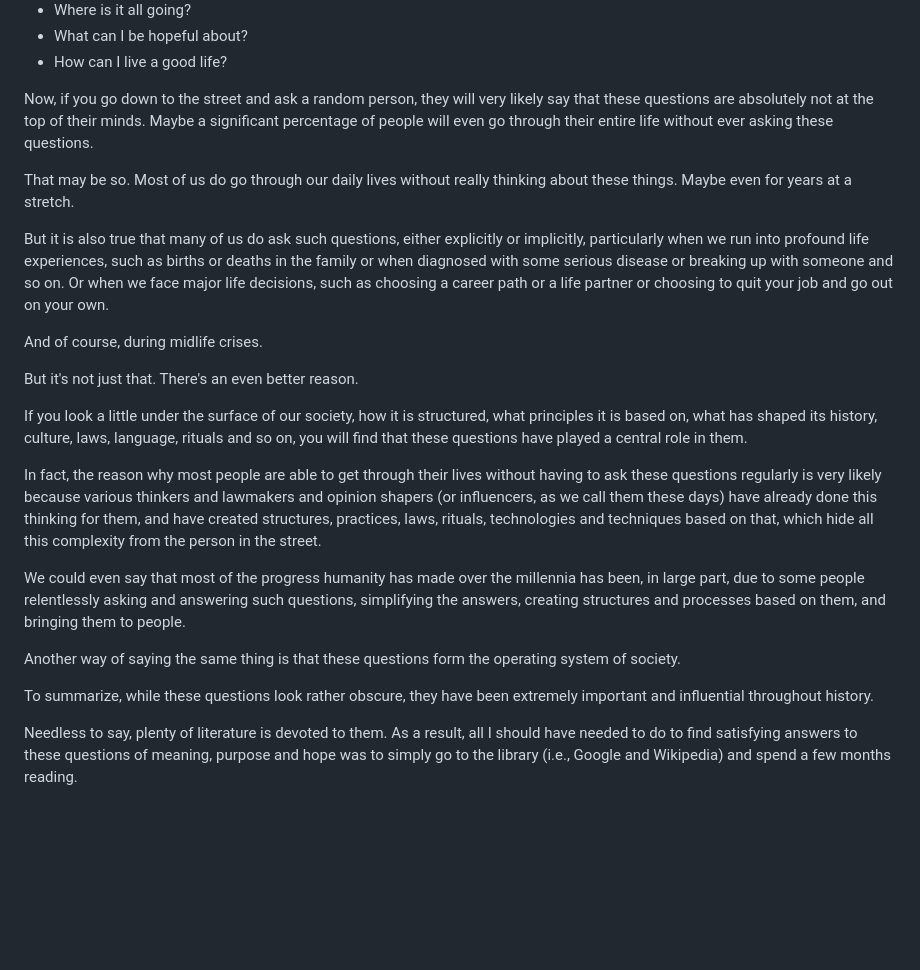
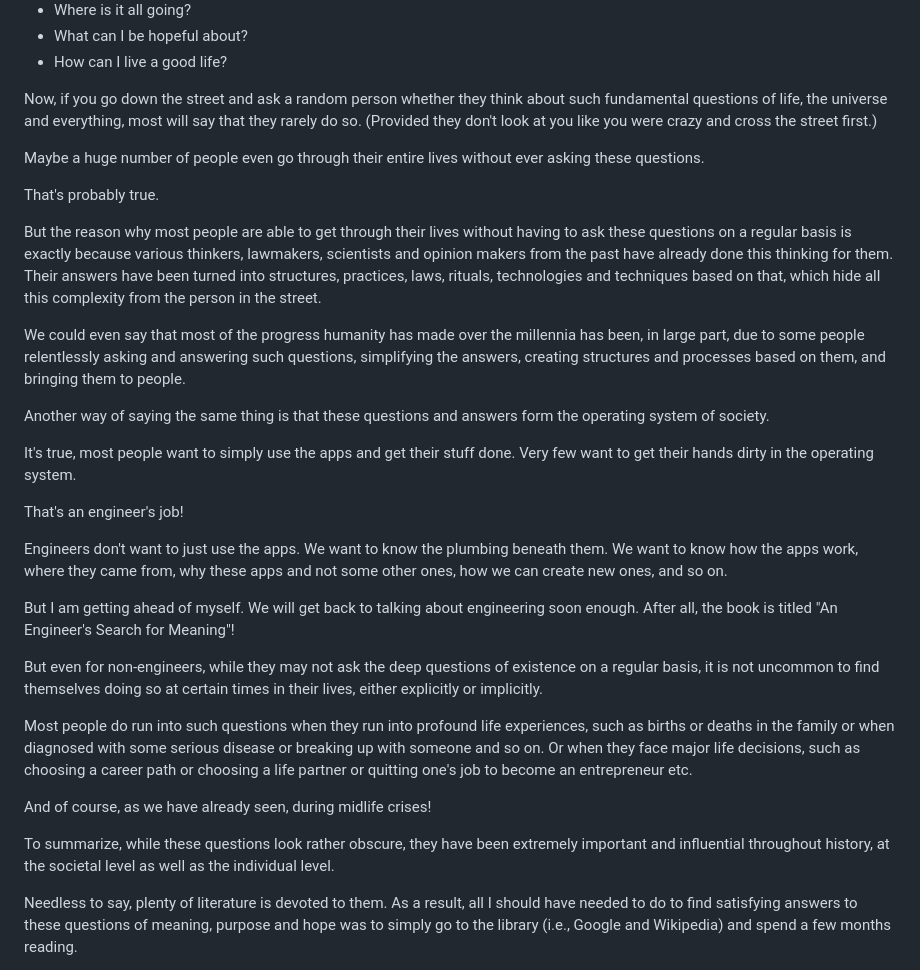
Before and after one commit to vinhub/lifevisor-book, a Markdown page: raw/02-premise.md, the part around one of its changes. Rendered like a GitHub page; blank space fills up the shorter version.

Commit message:
GITBOOK-206: No subject

```diff
--- a/raw/02-premise.md
+++ b/raw/02-premise.md
@@ -61,25 +63,33 @@ Since the dawn of time, in every corner of the world, scores of human beings hav
 * What can I be hopeful about?
 * How can I live a good life?
 
-Now, if you go down to the street and ask a random person, they will very likely say that these questions are absolutely not at the top of their minds. Maybe a significant percentage of people will even go through their entire life without ever asking these questions.
+Now, if you go down the street and ask a random person whether they think about such fundamental questions of life, the universe and everything, most will say that they rarely do so. (Provided they don't look at you like you were crazy and cross the street first.)
 
-That may be so. Most of us do go through our daily lives without really thinking about these things. Maybe even for years at a stretch.
+Maybe a huge number of people even go through their entire lives without ever asking these questions.
 
-But it is also true that many of us do ask such questions, either explicitly or implicitly, particularly when we run into profound life experiences, such as births or deaths in the family or when diagnosed with some serious disease or breaking up with someone and so on. Or when we face major life decisions, such as choosing a career path or a life partner or choosing to quit your job and go out on your own.
+That's probably true.
 
-And of course, during midlife crises.
-
-But it's not just that. There's an even better reason.
-
-If you look a little under the surface of our society, how it is structured, what principles it is based on, what has shaped its history, culture, laws, language, rituals and so on, you will find that these questions have played a central role in them.
-
-In fact, the reason why most people are able to get through their lives without having to ask these questions regularly is very likely because various thinkers and lawmakers and opinion shapers (or influencers, as we call them these days) have already done this thinking for them, and have created structures, practices, laws, rituals, technologies and techniques based on that, which hide all this complexity from the person in the street.
+But the reason why most people are able to get through their lives without having to ask these questions on a regular basis is exactly because various thinkers, lawmakers, scientists and opinion makers from the past have already done this thinking for them. Their answers have been turned into structures, practices, laws, rituals, technologies and techniques based on that, which hide all this complexity from the person in the street.
 
 We could even say that most of the progress humanity has made over the millennia has been, in large part, due to some people relentlessly asking and answering such questions, simplifying the answers, creating structures and processes based on them, and bringing them to people.
 
-Another way of saying the same thing is that these questions form the operating system of society.
+Another way of saying the same thing is that these questions and answers form the operating system of society.
 
-To summarize, while these questions look rather obscure, they have been extremely important and influential throughout history.
+It's true, most people want to simply use the apps and get their stuff done. Very few want to get their hands dirty in the operating system.&#x20;
+
+That's an engineer's job!&#x20;
+
+Engineers don't want to just use the apps. We want to know the plumbing beneath them. We want to know how the apps work, where they came from, why these apps and not some other ones, how we can create new ones, and so on.
+
+But I am getting ahead of myself. We will get back to talking about engineering soon enough. After all, the book is titled "An Engineer's Search for Meaning"!
+
+But even for non-engineers, while they may not ask the deep questions of existence on a regular basis, it is not uncommon to find themselves doing so at certain times in their lives, either explicitly or implicitly.
+
+Most people do run into such questions when they run into profound life experiences, such as births or deaths in the family or when diagnosed with some serious disease or breaking up with someone and so on. Or when they face major life decisions, such as choosing a career path or choosing a life partner or quitting one's job to become an entrepreneur etc.
+
+And of course, as we have already seen, during midlife crises!
+
+To summarize, while these questions look rather obscure, they have been extremely important and influential throughout history, at the societal level as well as the individual level.
 
 Needless to say, plenty of literature is devoted to them. As a result, all I should have needed to do to find satisfying answers to these questions of meaning, purpose and hope was to simply go to the library (i.e., Google and Wikipedia) and spend a few months reading.
 
```
Also changed, not shown: other parts of raw/02-premise.md (+2 -0 lines).
